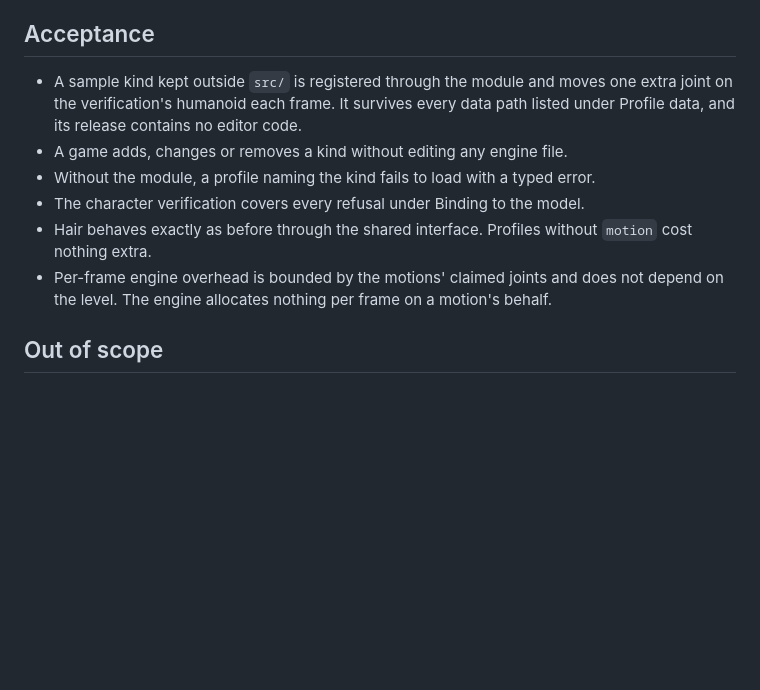
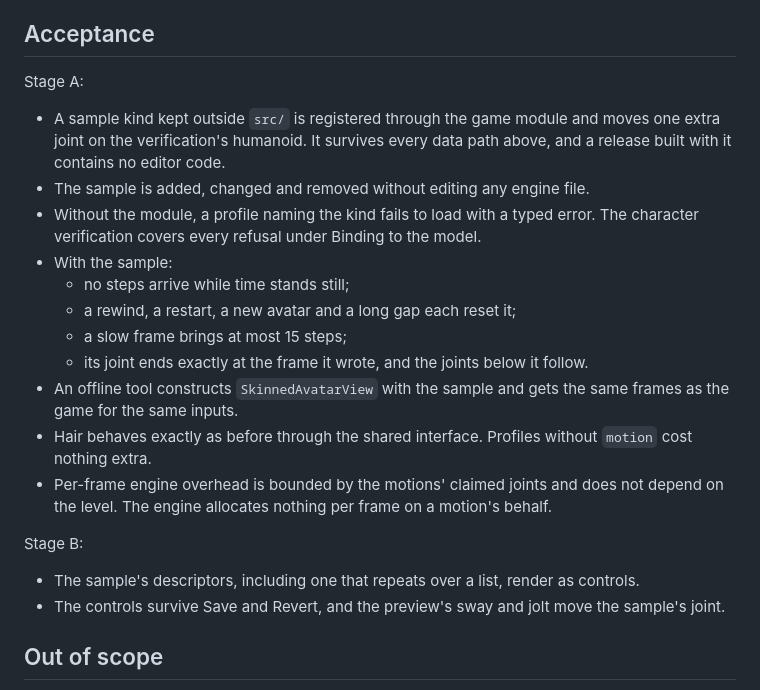
Before and after one commit to poshih/over-the-edge, a Markdown page: FEATURE-REQUEST-avatar-motion.md, the part around one of its changes. Rendered like a GitHub page; blank space fills up the shorter version.

```diff
--- a/FEATURE-REQUEST-avatar-motion.md
+++ b/FEATURE-REQUEST-avatar-motion.md
@@ -71,15 +125,28 @@ secondary motion.
 
 ## Acceptance
 
-- A sample kind kept outside `src/` is registered through the module and moves one extra joint on the
-  verification's humanoid each frame. It survives every data path listed under Profile data, and its release
-  contains no editor code.
-- A game adds, changes or removes a kind without editing any engine file.
-- Without the module, a profile naming the kind fails to load with a typed error.
-- The character verification covers every refusal under Binding to the model.
+Stage A:
+
+- A sample kind kept outside `src/` is registered through the game module and moves one extra joint on the
+  verification's humanoid. It survives every data path above, and a release built with it contains no editor code.
+- The sample is added, changed and removed without editing any engine file.
+- Without the module, a profile naming the kind fails to load with a typed error. The character verification covers
+  every refusal under Binding to the model.
+- With the sample:
+  - no steps arrive while time stands still;
+  - a rewind, a restart, a new avatar and a long gap each reset it;
+  - a slow frame brings at most 15 steps;
+  - its joint ends exactly at the frame it wrote, and the joints below it follow.
+- An offline tool constructs `SkinnedAvatarView` with the sample and gets the same frames as the game for the same
+  inputs.
 - Hair behaves exactly as before through the shared interface. Profiles without `motion` cost nothing extra.
 - Per-frame engine overhead is bounded by the motions' claimed joints and does not depend on the level. The engine
   allocates nothing per frame on a motion's behalf.
+
+Stage B:
+
+- The sample's descriptors, including one that repeats over a list, render as controls.
+- The controls survive Save and Revert, and the preview's sway and jolt move the sample's joint.
 
 ## Out of scope
 
```
Also changed, not shown: other parts of FEATURE-REQUEST-avatar-motion.md (+91 -37 lines).
